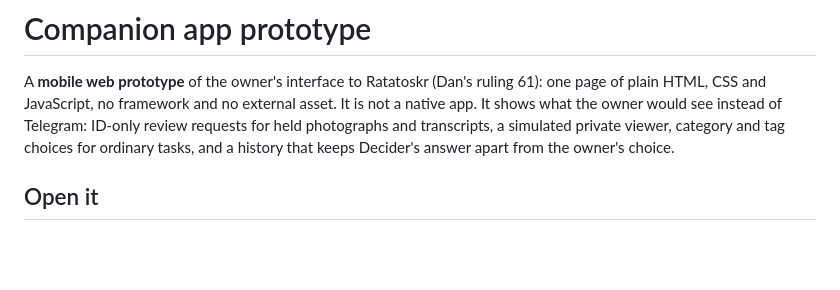
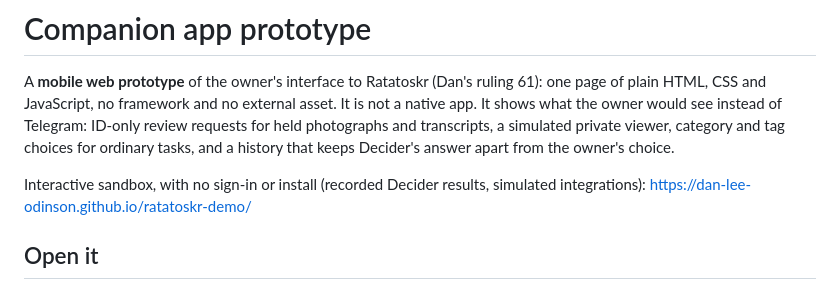
Before and after one commit to dan-lee-odinson/ratatoskr-demo, a Markdown page: app/README.md, the part around the change. GitHub-like rendering; blank space fills up the shorter version.

```diff
--- a/app/README.md
+++ b/app/README.md
@@ -4,6 +4,8 @@ A **mobile web prototype** of the owner's interface to Ratatoskr (Dan's ruling 6
 JavaScript, no framework and no external asset. It is not a native app. It shows what the owner would see instead of
 Telegram: ID-only review requests for held photographs and transcripts, a simulated private viewer, category and tag
 choices for ordinary tasks, and a history that keeps Decider's answer apart from the owner's choice.
+
+Interactive sandbox, with no sign-in or install (recorded Decider results, simulated integrations): https://dan-lee-odinson.github.io/ratatoskr-demo/
 
 ## Open it
 
```
Also changed, not shown: README.md (+3 -0 lines).
